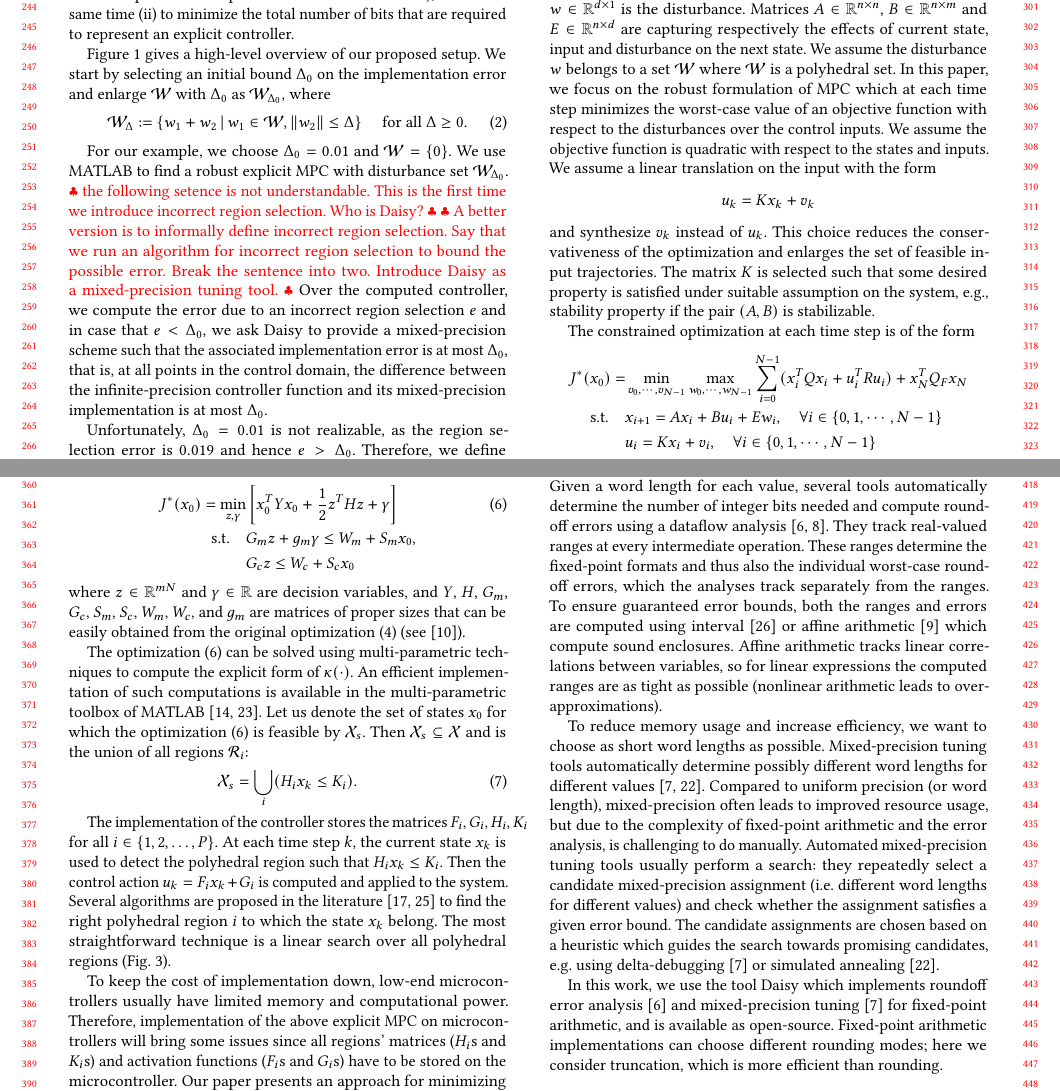
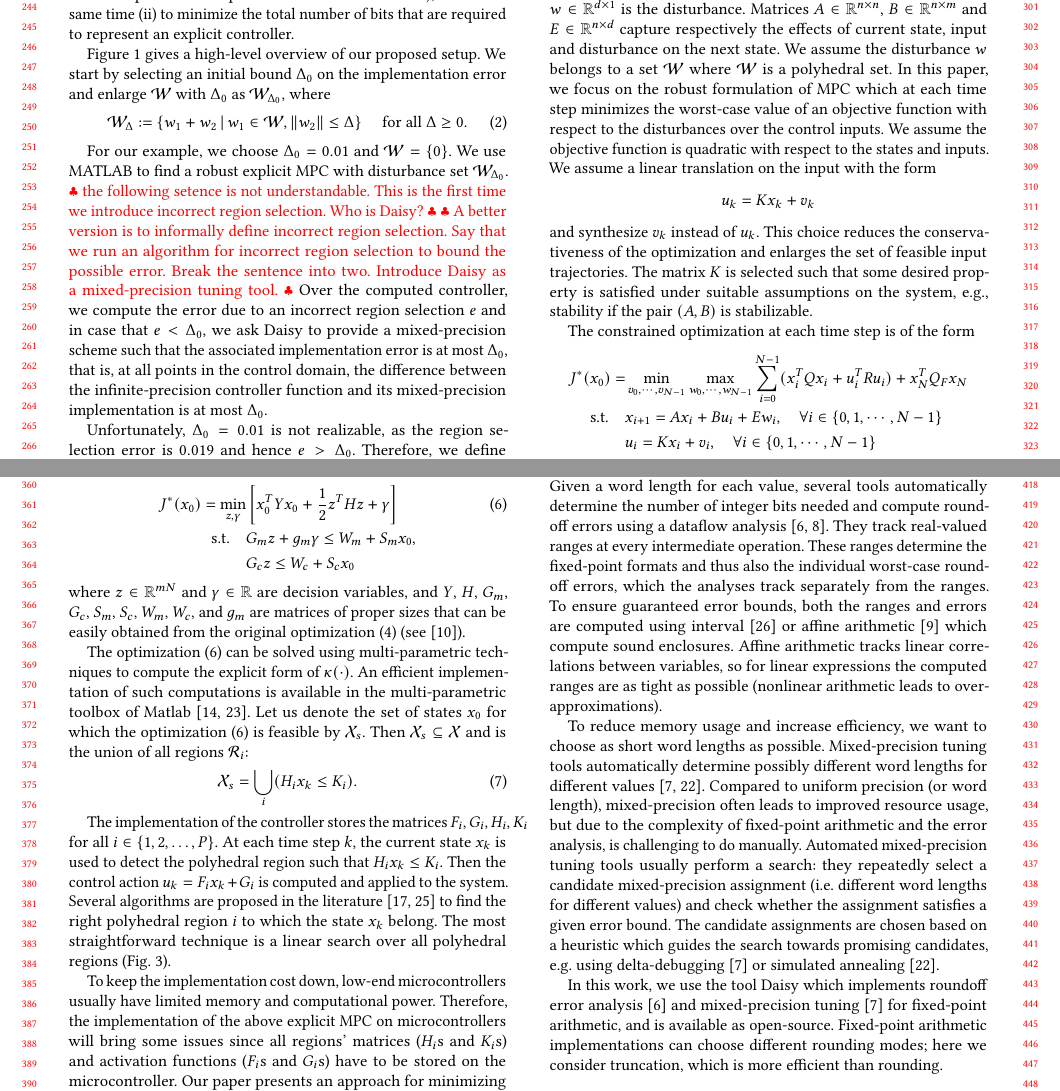
Before and after one commit to msalamati/rmpc-daisy, a LaTeX paper (emsoft-2019/main.tex, which reads emsoft-2019/RMPC_Daisy.tex): two parts of pages 3 and 4 of 11, joined at a grey line, cut so that both start at the same text. Compiled offline with pdfLaTeX.

Commit message:
typo fixes

```diff
--- a/emsoft-2019/RMPC_Daisy.tex
+++ b/emsoft-2019/RMPC_Daisy.tex
@@ -10,7 +10,7 @@ We consider the class of linear time-invariant (LTI) systems characterized by th
 \label{eq:DSS}
 x_{k+1}=Ax_k+Bu_k+Ew_k,\quad  k=0,1,2,\ldots
 \end{equation}
-where $x\in \reals^{n\times 1}$ is the state, $u\in \reals^{m\times 1}$ is the control input and $w\in \reals^{d\times 1}$ is the disturbance. Matrices $A\in \reals^{n\times n}$, $B\in \reals^{n\times m}$ and $E\in \reals^{n\times d}$ are capturing respectively the effects of current state, input and disturbance on the next state. We assume the disturbance $w$ belongs to a set $\mathcal{W}$ where $\mathcal{W}$ is a polyhedral set.
+where $x\in \reals^{n\times 1}$ is the state, $u\in \reals^{m\times 1}$ is the control input and $w\in \reals^{d\times 1}$ is the disturbance. Matrices $A\in \reals^{n\times n}$, $B\in \reals^{n\times m}$ and $E\in \reals^{n\times d}$  capture respectively the effects of current state, input and disturbance on the next state. We assume the disturbance $w$ belongs to a set $\mathcal{W}$ where $\mathcal{W}$ is a polyhedral set.
 In this paper, we focus on the robust formulation of MPC which at each time step
 minimizes the worst-case value of an objective function with respect to the
 disturbances over the control inputs. We assume the objective function is
@@ -19,7 +19,7 @@ We assume a linear translation on the input with the form
 $$u_k=Kx_k+v_k$$
 and synthesize $v_k$ instead of $u_k$. This choice reduces the
 conservativeness of the optimization and enlarges the set of feasible input
-trajectories. The matrix $K$ is selected such that some desired property is satisfied under suitable assumption on the system, e.g., stability property if the pair $(A,B)$ is stabilizable.
+trajectories. The matrix $K$ is selected such that some desired property is satisfied under suitable assumptions on the system, e.g., stability if the pair $(A,B)$ is stabilizable.
 
 %\eva{I don't understand the above sentence. Maybe split into several sentences? Where does $u_k$ come from (the sentence right now says you assume $u_k$)?}
 %The modifed state evolution of the system will be $x_{k+1}=\bar Ax_k+Bv_k+Ew_k$ with $\bar A := A +BK$.
@@ -71,7 +71,7 @@ are matrices of proper sizes that can be easily obtained from the original optim
 %\Sadegh{Adding a remark and saying that the approach works as long as the solution of formulated optimization has a piecewise affine form?}
 
 The optimization \eqref{eq:multi_param_prog} can be solved using multi-parametric techniques to compute the explicit form of $\kappa(\cdot)$.
-An efficient implementation of such computations is available in the multi-parametric toolbox of MATLAB~\cite{matlabMPT, matlabYALMIP}.
+An efficient implementation of such computations is available in the multi-parametric toolbox of Matlab~\cite{matlabMPT, matlabYALMIP}.
 Let us denote the set of states $x_0$ for which the optimization  \eqref{eq:multi_param_prog} is feasible by $\mathcal X_s$. Then $\mathcal X_s\subseteq \mathcal X$ and is the union of all regions $\mathcal{R}_{i}$:
 \begin{equation}
 \mathcal X_s = \bigcup_{i}(H_{i}\statevar\leq K_{i}).
@@ -98,8 +98,8 @@ return $u_k$
 \end{figure}
 %Once the polytope was determined, computing for $F_ix+G_i$ requires even less effort as it only involves summation and multiplication.
 
-To keep the cost of implementation down, low-end microcontrollers usually have
-limited memory and computational power. Therefore, implementation of the above
+To keep the implementation cost down, low-end microcontrollers usually have
+limited memory and computational power. Therefore, the implementation of the above
 explicit MPC on microcontrollers will bring some issues since all regions'
 matrices ($H_i$s and $K_i$s) and activation functions ($F_i$s and $G_i$s) have
 to be stored on the microcontroller. Our paper presents an
```
